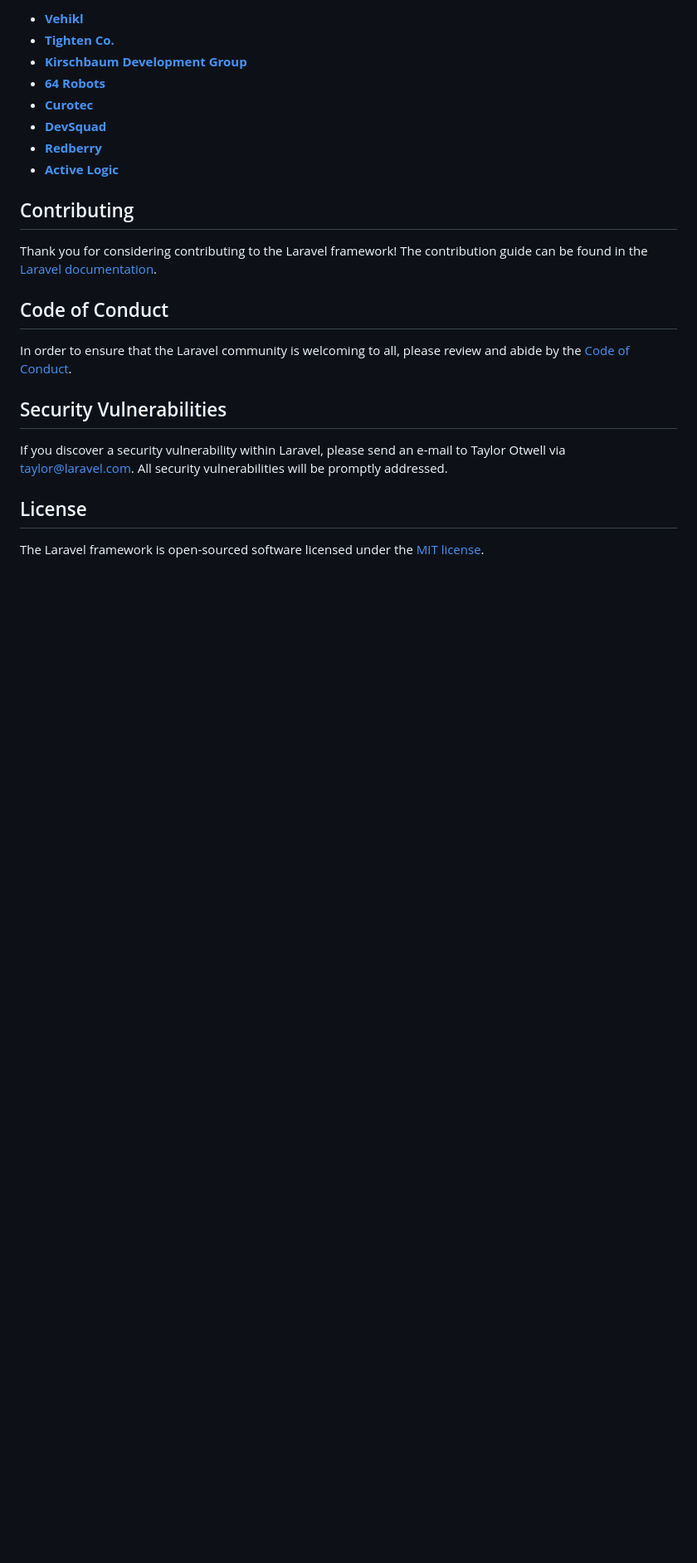
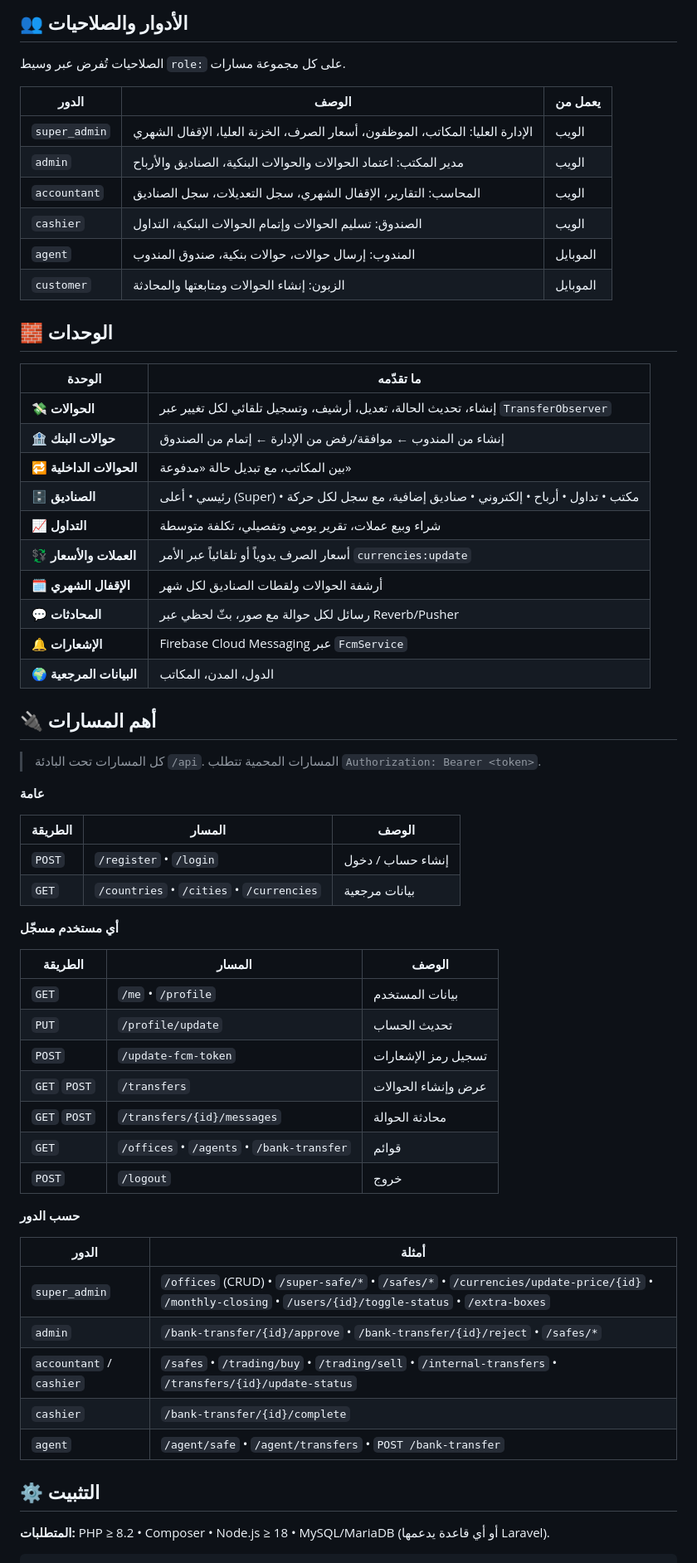
Before and after one commit to Ameerdawara/FlashPay-Back, a Markdown page: README.md, the part around one of its changes. Shown at 83% size. GitHub-like rendering; blank space fills up the shorter version.

Commit message:
readme
Updated README.md to include project overview and installation instructions in Arabic.

```diff
--- a/README.md
+++ b/README.md
@@ -35,25 +54,66 @@ We would like to extend our thanks to the following sponsors for funding Laravel
 
-- **[Vehikl](https://vehikl.com)**
-- **[Tighten Co.](https://tighten.co)**
-- **[Kirschbaum Development Group](https://kirschbaumdevelopment.com)**
-- **[64 Robots](https://64robots.com)**
-- **[Curotec](https://www.curotec.com/services/technologies/laravel)**
-- **[DevSquad](https://devsquad.com/hire-laravel-developers)**
-- **[Redberry](https://redberry.international/laravel-development)**
-- **[Active Logic](https://activelogic.com)**
+## 👥 الأدوار والصلاحيات
 
-## Contributing
+الصلاحيات تُفرض عبر وسيط `role:` على كل مجموعة مسارات.
 
-Thank you for considering contributing to the Laravel framework! The contribution guide can be found in the [Laravel documentation](https://laravel.com/docs/contributions).
+| الدور | الوصف | يعمل من |
+|---|---|---|
+| `super_admin` | الإدارة العليا: المكاتب، الموظفون، أسعار الصرف، الخزنة العليا، الإقفال الشهري | الويب |
+| `admin` | مدير المكتب: اعتماد الحوالات والحوالات البنكية، الصناديق والأرباح | الويب |
+| `accountant` | المحاسب: التقارير، الإقفال الشهري، سجل التعديلات، سجل الصناديق | الويب |
+| `cashier` | الصندوق: تسليم الحوالات وإتمام الحوالات البنكية، التداول | الويب |
+| `agent` | المندوب: إرسال حوالات، حوالات بنكية، صندوق المندوب | الموبايل |
+| `customer` | الزبون: إنشاء الحوالات ومتابعتها والمحادثة | الموبايل |
 
-## Code of Conduct
+## 🧱 الوحدات
 
-In order to ensure that the Laravel community is welcoming to all, please review and abide by the [Code of Conduct](https://laravel.com/docs/contributions#code-of-conduct).
+| الوحدة | ما تقدّمه |
+|---|---|
+| 💸 **الحوالات** | إنشاء، تحديث الحالة، تعديل، أرشيف، وتسجيل تلقائي لكل تغيير عبر `TransferObserver` |
+| 🏦 **حوالات البنك** | إنشاء من المندوب ← موافقة/رفض من الإدارة ← إتمام من الصندوق |
+| 🔁 **الحوالات الداخلية** | بين المكاتب، مع تبديل حالة «مدفوعة» |
+| 🗄️ **الصناديق** | رئيسي • أعلى (Super) • مكتب • تداول • أرباح • إلكتروني • صناديق إضافية، مع سجل لكل حركة |
+| 📈 **التداول** | شراء وبيع عملات، تقرير يومي وتفصيلي، تكلفة متوسطة |
+| 💱 **العملات والأسعار** | أسعار الصرف يدوياً أو تلقائياً عبر الأمر `currencies:update` |
+| 🗓️ **الإقفال الشهري** | أرشفة الحوالات ولقطات الصناديق لكل شهر |
+| 💬 **المحادثات** | رسائل لكل حوالة مع صور، بثّ لحظي عبر Reverb/Pusher |
+| 🔔 **الإشعارات** | Firebase Cloud Messaging عبر `FcmService` |
+| 🌍 **البيانات المرجعية** | الدول، المدن، المكاتب |
 
-## Security Vulnerabilities
+## 🔌 أهم المسارات
 
-If you discover a security vulnerability within Laravel, please send an e-mail to Taylor Otwell via [taylor@laravel.com](mailto:taylor@laravel.com). All security vulnerabilities will be promptly addressed.
+> كل المسارات تحت البادئة `/api`. المسارات المحمية تتطلب `Authorization: Bearer <token>`.
 
-## License
+**عامة**
 
-The Laravel framework is open-sourced software licensed under the [MIT license](https://opensource.org/licenses/MIT).
+| الطريقة | المسار | الوصف |
+|---|---|---|
+| `POST` | `/register` • `/login` | إنشاء حساب / دخول |
+| `GET` | `/countries` • `/cities` • `/currencies` | بيانات مرجعية |
+
+**أي مستخدم مسجّل**
+
+| الطريقة | المسار | الوصف |
+|---|---|---|
+| `GET` | `/me` • `/profile` | بيانات المستخدم |
+| `PUT` | `/profile/update` | تحديث الحساب |
+| `POST` | `/update-fcm-token` | تسجيل رمز الإشعارات |
+| `GET` `POST` | `/transfers` | عرض وإنشاء الحوالات |
+| `GET` `POST` | `/transfers/{id}/messages` | محادثة الحوالة |
+| `GET` | `/offices` • `/agents` • `/bank-transfer` | قوائم |
+| `POST` | `/logout` | خروج |
+
+**حسب الدور**
+
+| الدور | أمثلة |
+|---|---|
+| `super_admin` | `/offices` (CRUD) • `/super-safe/*` • `/safes/*` • `/currencies/update-price/{id}` • `/monthly-closing` • `/users/{id}/toggle-status` • `/extra-boxes` |
+| `admin` | `/bank-transfer/{id}/approve` • `/bank-transfer/{id}/reject` • `/safes/*` |
+| `accountant` / `cashier` | `/safes` • `/trading/buy` • `/trading/sell` • `/internal-transfers` • `/transfers/{id}/update-status` |
+| `cashier` | `/bank-transfer/{id}/complete` |
+| `agent` | `/agent/safe` • `/agent/transfers` • `POST /bank-transfer` |
+
+## ⚙️ التثبيت
+
+**المتطلبات:** PHP ≥ 8.2 • Composer • Node.js ≥ 18 • MySQL/MariaDB (أو أي قاعدة يدعمها Laravel).
+
```
Also changed, not shown: other parts of README.md (+121 -22 lines).
